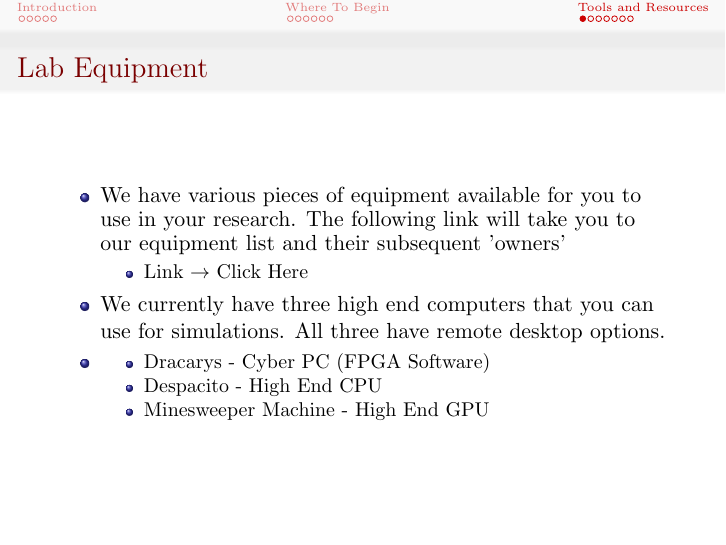
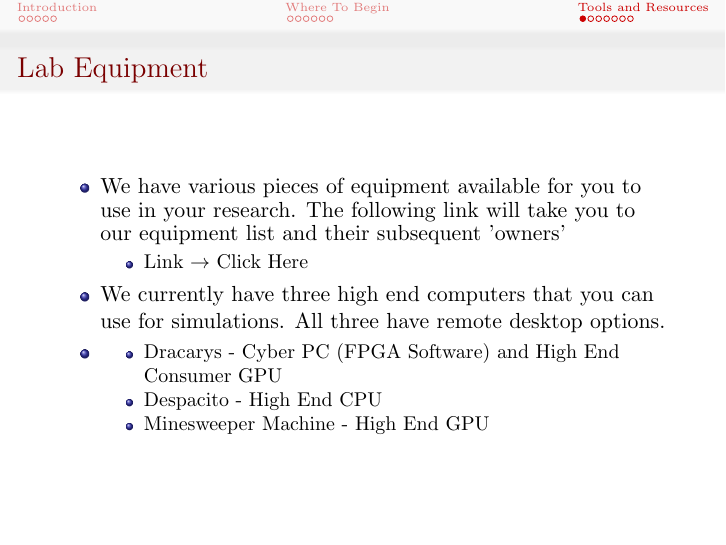
Before and after one commit to UC-Mind-Lab/MIND-Lab-Welcome-Guide, LaTeX slides (main.tex): page 13 of 19. Compiled offline with pdfLaTeX.

Commit message:
Adds info about Dracary's GPU.

```diff
--- a/main.tex
+++ b/main.tex
@@ -201,7 +201,7 @@ Your individual goals should be determined by your advisor and yourself. But in
   \end{itemize}
   \item We currently have three high end computers that you can use for simulations. All three have remote desktop options.
   \item \begin{itemize}
-      \item Dracarys - Cyber PC (FPGA Software)
+      \item Dracarys - Cyber PC (FPGA Software) and High End Consumer GPU
       \item Despacito - High End CPU
       \item Minesweeper Machine - High End GPU
   \end{itemize}
```
